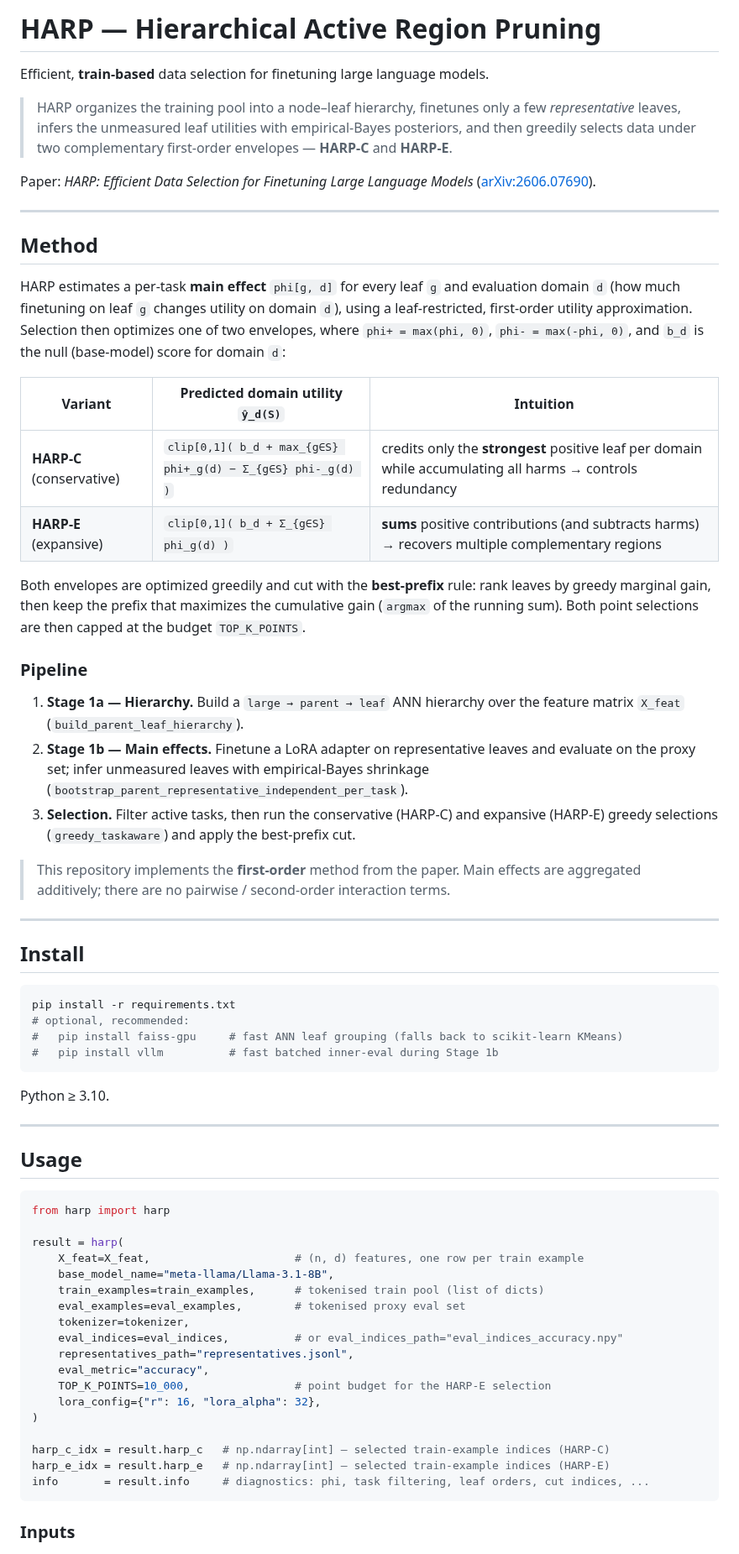
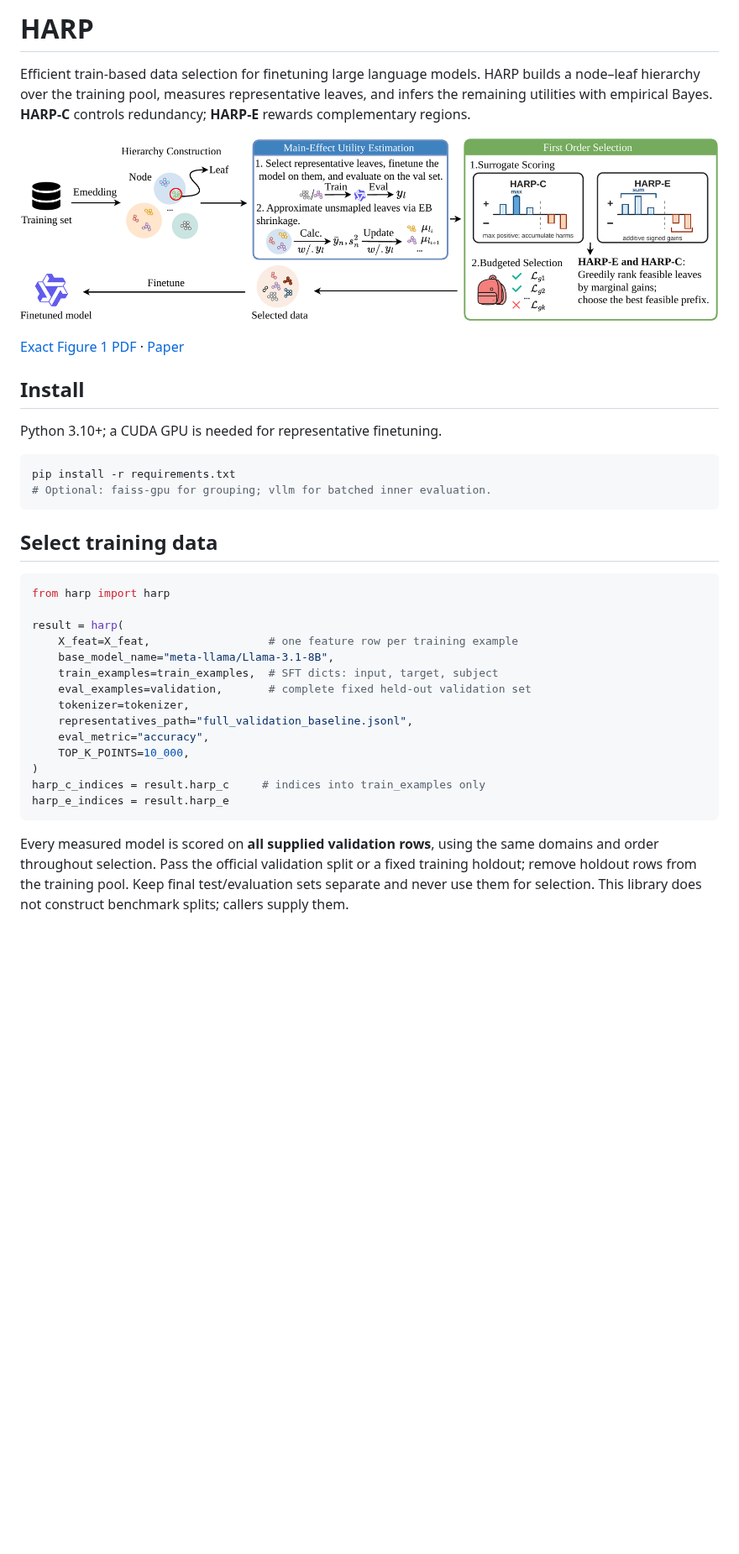
Before and after one commit to NingWang0123/HARP, a Markdown page: README.md, the part around one of its changes. Shown at 84% size. GitHub-like rendering; pictures changed too: docs/workflow.png (added); blank space fills up the shorter version.

````diff
--- a/README.md
+++ b/README.md
@@ -1,87 +1,45 @@
-# HARP — Hierarchical Active Region Pruning
+# HARP
 
-Efficient, **train-based** data selection for finetuning large language models.
+Efficient train-based data selection for finetuning large language models.
+HARP builds a node–leaf hierarchy over the training pool, measures representative
+leaves, and infers the remaining utilities with empirical Bayes. **HARP-C** controls
+redundancy; **HARP-E** rewards complementary regions.
 
-> HARP organizes the training pool into a node–leaf hierarchy, finetunes only a
-> few *representative* leaves, infers the unmeasured leaf utilities with
-> empirical-Bayes posteriors, and then greedily selects data under two
-> complementary first-order envelopes — **HARP-C** and **HARP-E**.
+![HARP workflow from paper Figure 1](docs/workflow.png)
 
-Paper: *HARP: Efficient Data Selection for Finetuning Large Language Models*
-([arXiv:2606.07690](https://arxiv.org/abs/2606.07690)).
-
----
-
-## Method
-
-HARP estimates a per-task **main effect** `phi[g, d]` for every leaf `g` and
-evaluation domain `d` (how much finetuning on leaf `g` changes utility on domain
-`d`), using a leaf-restricted, first-order utility approximation. Selection then
-optimizes one of two envelopes, where `phi+ = max(phi, 0)`, `phi- = max(-phi, 0)`,
-and `b_d` is the null (base-model) score for domain `d`:
-
-| Variant | Predicted domain utility `ŷ_d(S)` | Intuition |
-| ------- | --------------------------------- | --------- |
-| **HARP-C** (conservative) | `clip[0,1]( b_d + max_{g∈S} phi+_g(d) − Σ_{g∈S} phi-_g(d) )` | credits only the **strongest** positive leaf per domain while accumulating all harms → controls redundancy |
-| **HARP-E** (expansive) | `clip[0,1]( b_d + Σ_{g∈S} phi_g(d) )` | **sums** positive contributions (and subtracts harms) → recovers multiple complementary regions |
-
-Both envelopes are optimized greedily and cut with the **best-prefix** rule:
-rank leaves by greedy marginal gain, then keep the prefix that maximizes the
-cumulative gain (`argmax` of the running sum). Both point selections are then
-capped at the budget `TOP_K_POINTS`.
-
-### Pipeline
-
-1. **Stage 1a — Hierarchy.** Build a `large → parent → leaf` ANN hierarchy over
-   the feature matrix `X_feat` (`build_parent_leaf_hierarchy`).
-2. **Stage 1b — Main effects.** Finetune a LoRA adapter on representative leaves
-   and evaluate on the proxy set; infer unmeasured leaves with empirical-Bayes
-   shrinkage (`bootstrap_parent_representative_independent_per_task`).
-3. **Selection.** Filter active tasks, then run the conservative (HARP-C) and
-   expansive (HARP-E) greedy selections (`greedy_taskaware`) and apply the
-   best-prefix cut.
-
-> This repository implements the **first-order** method from the paper. Main
-> effects are aggregated additively; there are no pairwise / second-order
-> interaction terms.
-
----
+[Exact Figure 1 PDF](docs/workflow.pdf) · [Paper](https://arxiv.org/abs/2606.07690)
 
 ## Install
 
+Python 3.10+; a CUDA GPU is needed for representative finetuning.
+
 ```bash
 pip install -r requirements.txt
-# optional, recommended:
-#   pip install faiss-gpu     # fast ANN leaf grouping (falls back to scikit-learn KMeans)
-#   pip install vllm          # fast batched inner-eval during Stage 1b
+# Optional: faiss-gpu for grouping; vllm for batched inner evaluation.
 ```
 
-Python ≥ 3.10.
-
----
-
-## Usage
+## Select training data
 
 ```python
 from harp import harp
 
 result = harp(
-    X_feat=X_feat,                      # (n, d) features, one row per train example
+    X_feat=X_feat,                  # one feature row per training example
     base_model_name="meta-llama/Llama-3.1-8B",
-    train_examples=train_examples,      # tokenised train pool (list of dicts)
-    eval_examples=eval_examples,        # tokenised proxy eval set
+    train_examples=train_examples,  # SFT dicts: input, target, subject
+    eval_examples=validation,       # complete fixed held-out validation set
     tokenizer=tokenizer,
-    eval_indices=eval_indices,          # or eval_indices_path="eval_indices_accuracy.npy"
-    representatives_path="representatives.jsonl",
+    representatives_path="full_validation_baseline.jsonl",
     eval_metric="accuracy",
-    TOP_K_POINTS=10_000,                # point budget for the HARP-E selection
-    lora_config={"r": 16, "lora_alpha": 32},
+    TOP_K_POINTS=10_000,
 )
-
-harp_c_idx = result.harp_c   # np.ndarray[int] — selected train-example indices (HARP-C)
-harp_e_idx = result.harp_e   # np.ndarray[int] — selected train-example indices (HARP-E)
-info       = result.info     # diagnostics: phi, task filtering, leaf orders, cut indices, ...
+harp_c_indices = result.harp_c     # indices into train_examples only
+harp_e_indices = result.harp_e
 ```
 
-### Inputs
+Every measured model is scored on **all supplied validation rows**, using the
+same domains and order throughout selection. Pass the official validation split
+or a fixed training holdout; remove holdout rows from the training pool. Keep
+final test/evaluation sets separate and never use them for selection. This
+library does not construct benchmark splits; callers supply them.
 
````
Also changed, not shown: other parts of README.md (+13 -48 lines), 4 other files.
